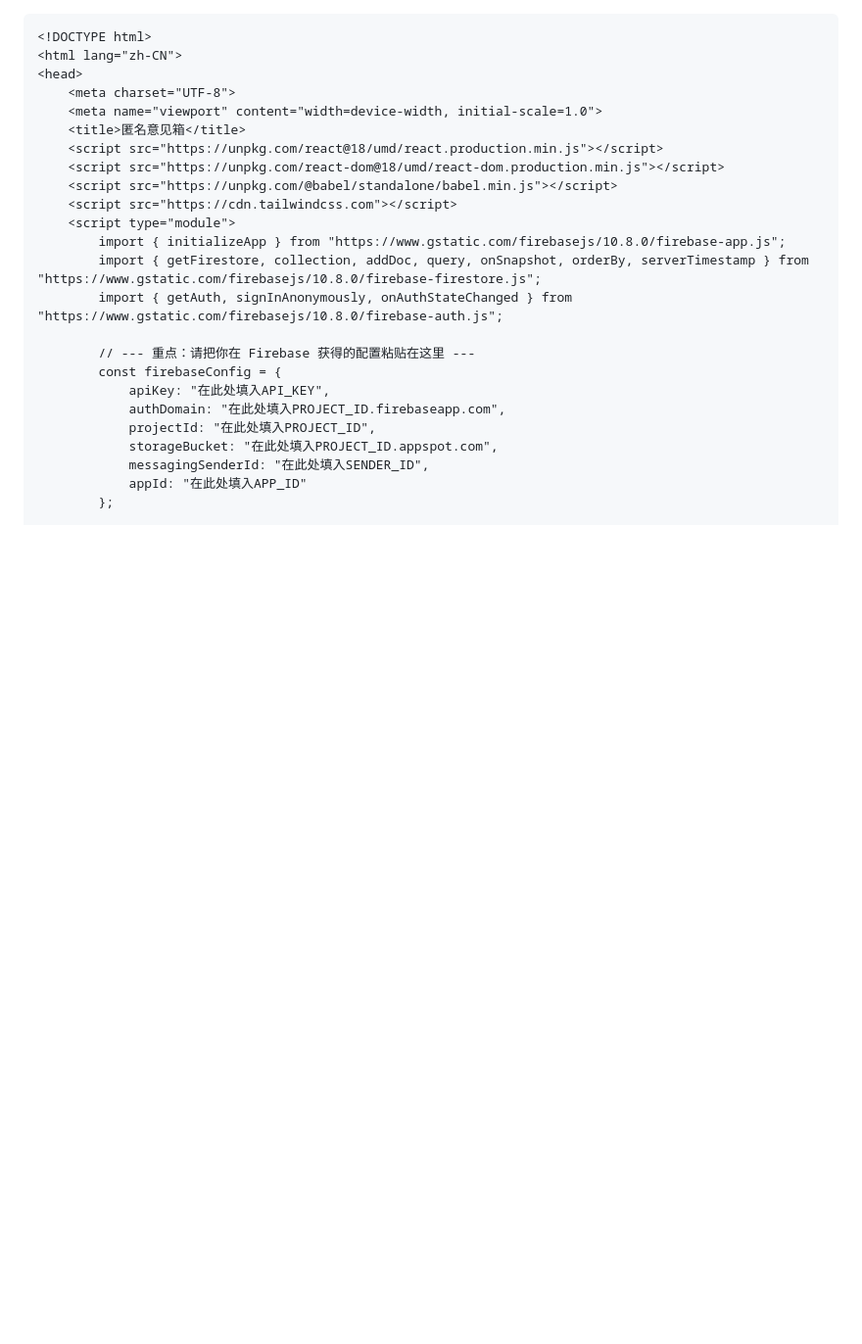
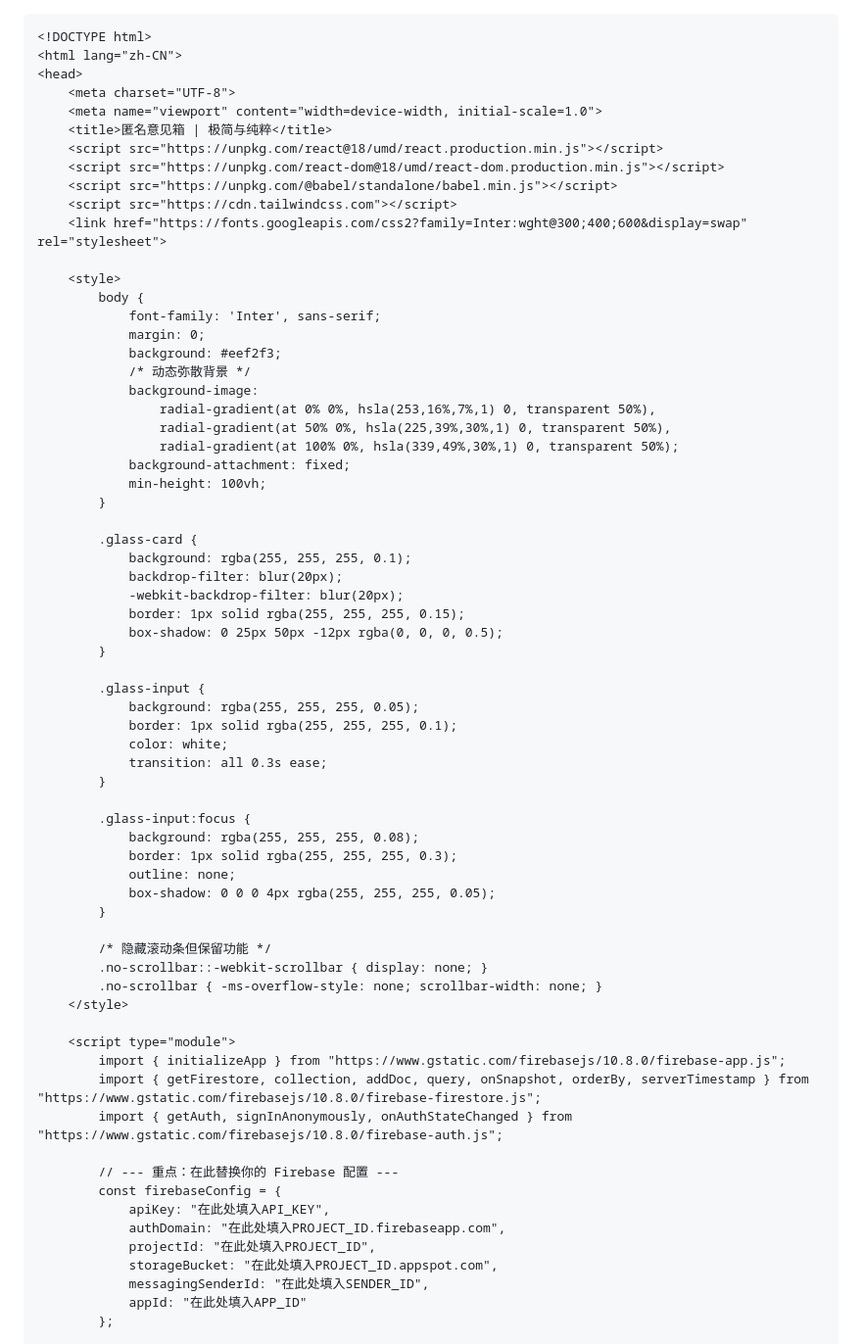
Before and after one commit to huzhiqi2009-star/feedback, a Markdown page: README.md, the part around one of its changes. Shown at 98% size. Rendered like a GitHub page; blank space fills up the shorter version.

```diff
--- a/README.md
+++ b/README.md
@@ -4,17 +4,60 @@
 <head>
     <meta charset="UTF-8">
     <meta name="viewport" content="width=device-width, initial-scale=1.0">
-    <title>匿名意见箱</title>
+    <title>匿名意见箱 | 极简与纯粹</title>
     <script src="https://unpkg.com/react@18/umd/react.production.min.js"></script>
     <script src="https://unpkg.com/react-dom@18/umd/react-dom.production.min.js"></script>
     <script src="https://unpkg.com/@babel/standalone/babel.min.js"></script>
     <script src="https://cdn.tailwindcss.com"></script>
+    <link href="https://fonts.googleapis.com/css2?family=Inter:wght@300;400;600&display=swap" rel="stylesheet">
+
+    <style>
+        body {
+            font-family: 'Inter', sans-serif;
+            margin: 0;
+            background: #eef2f3;
+            /* 动态弥散背景 */
+            background-image:
+                radial-gradient(at 0% 0%, hsla(253,16%,7%,1) 0, transparent 50%),
+                radial-gradient(at 50% 0%, hsla(225,39%,30%,1) 0, transparent 50%),
+                radial-gradient(at 100% 0%, hsla(339,49%,30%,1) 0, transparent 50%);
+            background-attachment: fixed;
+            min-height: 100vh;
+        }
+
+        .glass-card {
+            background: rgba(255, 255, 255, 0.1);
+            backdrop-filter: blur(20px);
+            -webkit-backdrop-filter: blur(20px);
+            border: 1px solid rgba(255, 255, 255, 0.15);
+            box-shadow: 0 25px 50px -12px rgba(0, 0, 0, 0.5);
+        }
+
+        .glass-input {
+            background: rgba(255, 255, 255, 0.05);
+            border: 1px solid rgba(255, 255, 255, 0.1);
+            color: white;
+            transition: all 0.3s ease;
+        }
+
+        .glass-input:focus {
+            background: rgba(255, 255, 255, 0.08);
+            border: 1px solid rgba(255, 255, 255, 0.3);
+            outline: none;
+            box-shadow: 0 0 0 4px rgba(255, 255, 255, 0.05);
+        }
+
+        /* 隐藏滚动条但保留功能 */
+        .no-scrollbar::-webkit-scrollbar { display: none; }
+        .no-scrollbar { -ms-overflow-style: none; scrollbar-width: none; }
+    </style>
+
     <script type="module">
         import { initializeApp } from "https://www.gstatic.com/firebasejs/10.8.0/firebase-app.js";
         import { getFirestore, collection, addDoc, query, onSnapshot, orderBy, serverTimestamp } from "https://www.gstatic.com/firebasejs/10.8.0/firebase-firestore.js";
         import { getAuth, signInAnonymously, onAuthStateChanged } from "https://www.gstatic.com/firebasejs/10.8.0/firebase-auth.js";
 
-        // --- 重点：请把你在 Firebase 获得的配置粘贴在这里 ---
+        // --- 重点：在此替换你的 Firebase 配置 ---
         const firebaseConfig = {
             apiKey: "在此处填入API_KEY",
             authDomain: "在此处填入PROJECT_ID.firebaseapp.com",
```
Also changed, not shown: other parts of README.md (+66 -29 lines).
